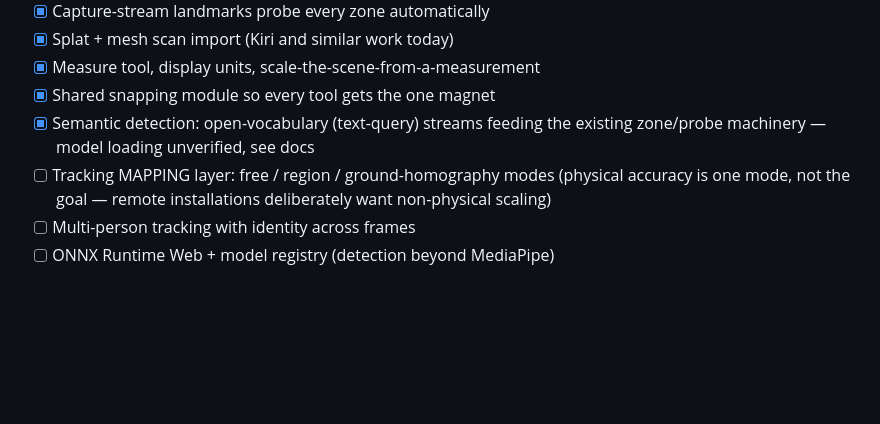
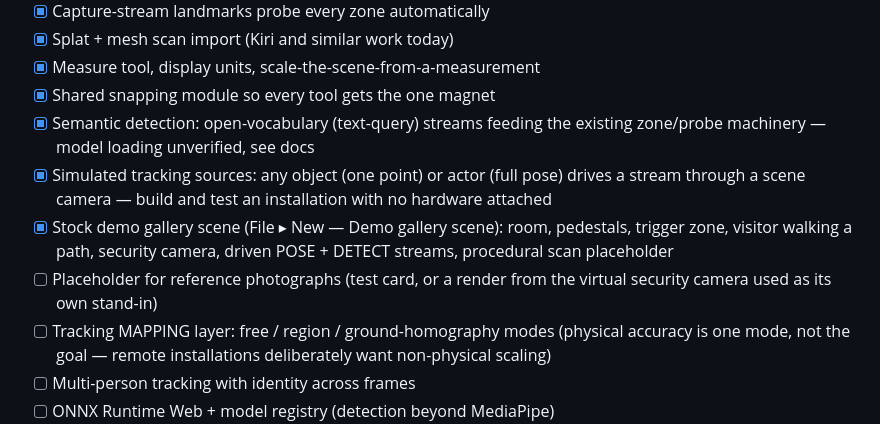
Before and after one commit to languel/threegrease, a Markdown page: PLAN.md, the part around the change. Rendered like a GitHub page; blank space fills up the shorter version.

```diff
--- a/PLAN.md
+++ b/PLAN.md
@@ -150,6 +150,14 @@ Data is plain-JSON-serializable; rendering is a pure sync from evaluated data
 - [x] Shared snapping module so every tool gets the one magnet
 - [x] Semantic detection: open-vocabulary (text-query) streams feeding the
       existing zone/probe machinery — model loading unverified, see docs
+- [x] Simulated tracking sources: any object (one point) or actor (full
+      pose) drives a stream through a scene camera — build and test an
+      installation with no hardware attached
+- [x] Stock demo gallery scene (File ▸ New — Demo gallery scene): room,
+      pedestals, trigger zone, visitor walking a path, security camera,
+      driven POSE + DETECT streams, procedural scan placeholder
+- [ ] Placeholder for reference photographs (test card, or a render from
+      the virtual security camera used as its own stand-in)
 - [ ] Tracking MAPPING layer: free / region / ground-homography modes
       (physical accuracy is one mode, not the goal — remote installations
       deliberately want non-physical scaling)
```
Also changed, not shown: CLAUDE.md (+20 -0 lines), docs/INSTALLATION.md (+64 -0 lines).
